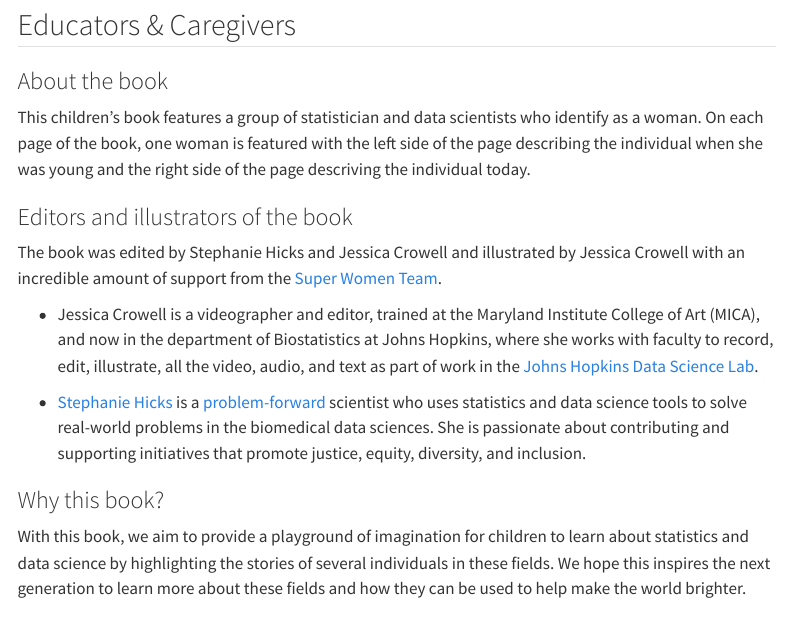
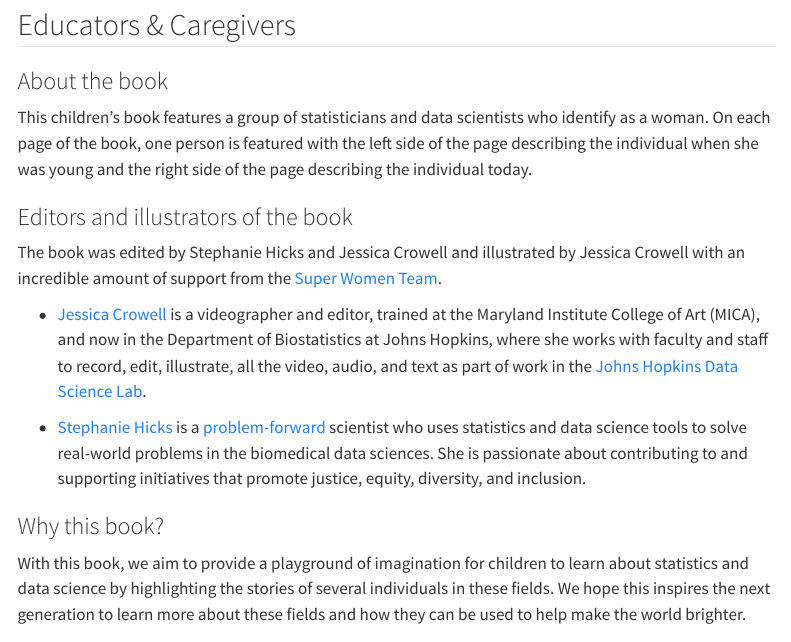
Before and after one commit to stephaniehicks/superwomen, a Quarto document (index.qmd): the page in a window 1100 px wide, from 650 px down. Rendered offline with R 4.5, knitr and Pandoc in place of Quarto, with nearby package versions; menus at the side of the page are left out.

Commit message:
more typos

```diff
--- a/about-authors.qmd
+++ b/about-authors.qmd
@@ -5,7 +5,7 @@ editor: visual
 
 <img src="img/team.jpeg" class="center95"/>
 
-This book was created and launched in 2023 by (pictured above left to right)
+This children's book was created and launched in 2023 by (pictured above left to right)
 
 ### Donna LaLonde
 
--- a/index.qmd
+++ b/index.qmd
@@ -18,15 +18,15 @@ We would love to tell you a little bit about ourselves both when we were young a
 
 ### About the book
 
-This children's book features a group of statistician and data scientists who identify as a woman. On each page of the book, one woman is featured with the left side of the page describing the individual when she was young and the right side of the page descriving the individual today.
+This children's book features a group of statisticians and data scientists who identify as a woman. On each page of the book, one person is featured with the left side of the page describing the individual when she was young and the right side of the page describing the individual today.
 
 ### Editors and illustrators of the book
 
 The book was edited by Stephanie Hicks and Jessica Crowell and illustrated by Jessica Crowell with an incredible amount of support from the [Super Women Team](about-authors.qmd).
 
-- Jessica Crowell is a videographer and editor, trained at the Maryland Institute College of Art (MICA), and now in the department of Biostatistics at Johns Hopkins, where she works with faculty to record, edit, illustrate, all the video, audio, and text as part of work in the [Johns Hopkins Data Science Lab](https://jhudatascience.org).
+- [Jessica Crowell](https://www.linkedin.com/in/jessica-crowell-b129b451/) is a videographer and editor, trained at the Maryland Institute College of Art (MICA), and now in the Department of Biostatistics at Johns Hopkins, where she works with faculty and staff to record, edit, illustrate, all the video, audio, and text as part of work in the [Johns Hopkins Data Science Lab](https://jhudatascience.org).
 
-- [Stephanie Hicks](https://www.stephaniehicks.com/) is a [problem-forward](https://simplystatistics.org/posts/2013-05-29-what-statistics-should-do-about-big-data-problem-forward-not-solution-backward/) scientist who uses statistics and data science tools to solve real-world problems in the biomedical data sciences. She is passionate about contributing and supporting initiatives that promote justice, equity, diversity, and inclusion.
+- [Stephanie Hicks](https://www.stephaniehicks.com/) is a [problem-forward](https://simplystatistics.org/posts/2013-05-29-what-statistics-should-do-about-big-data-problem-forward-not-solution-backward/) scientist who uses statistics and data science tools to solve real-world problems in the biomedical data sciences. She is passionate about contributing to and supporting initiatives that promote justice, equity, diversity, and inclusion.
 
 
 ### Why this book?
```
Also changed, not shown: README.md, 3 other files.
